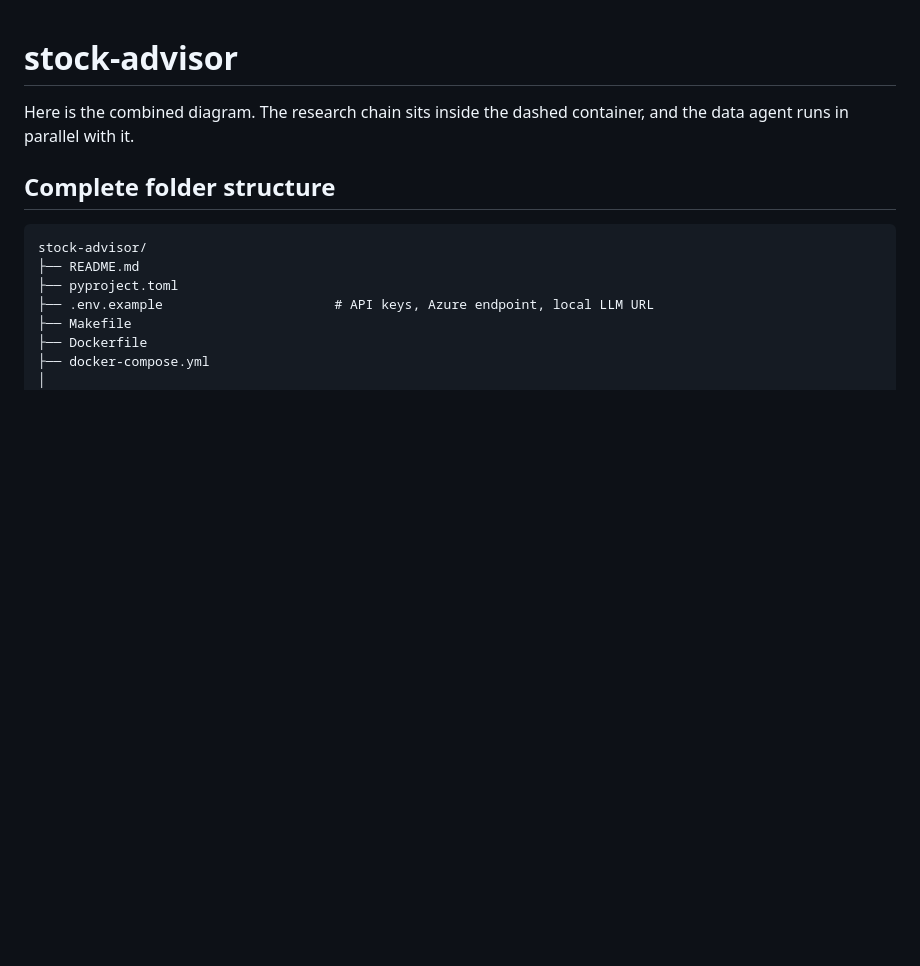
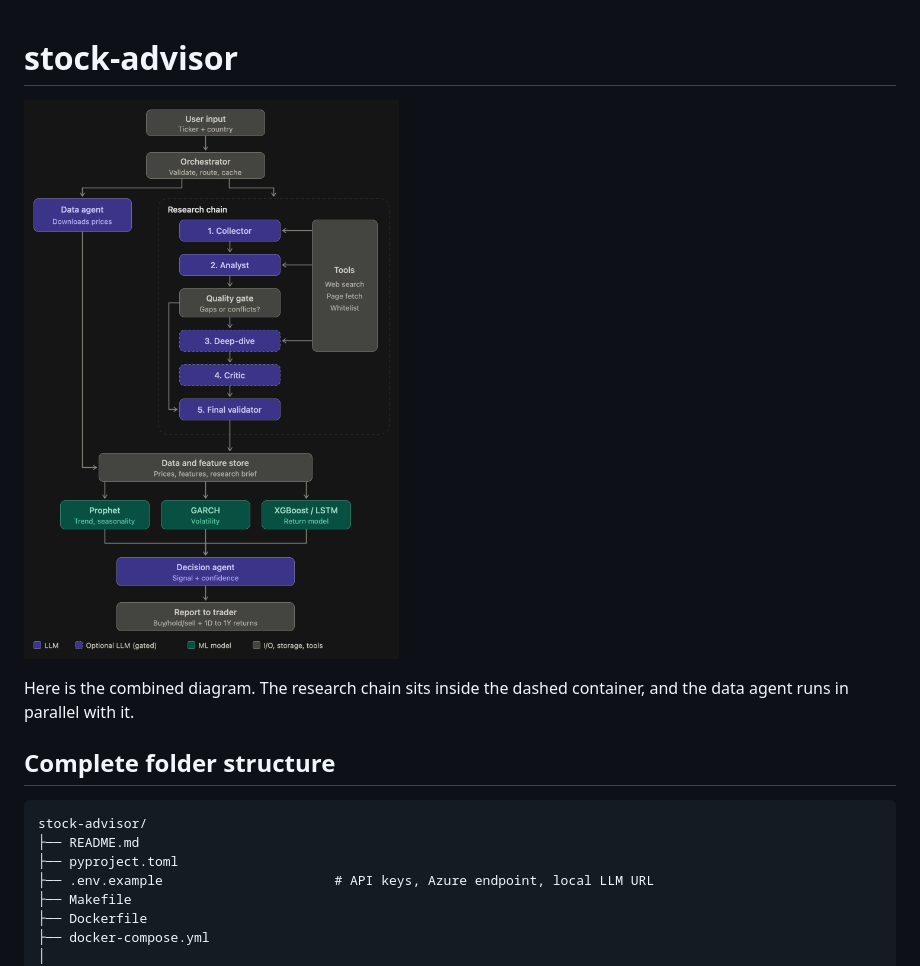
Before and after one commit to akashnadimpally/stock-advisor, a Markdown page: README.md, the part around the change. Rendered like a GitHub page; pictures changed too: image.png (added); blank space fills up the shorter version.

Commit message:
HLD

```diff
--- a/README.md
+++ b/README.md
@@ -1,4 +1,6 @@
 # stock-advisor
+
+![alt text](image.png)
 
 Here is the combined diagram. The research chain sits inside the dashed container, and the data agent runs in parallel with it.
 
```
